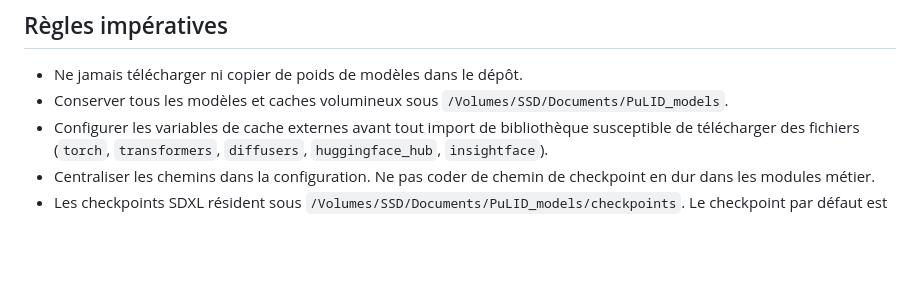
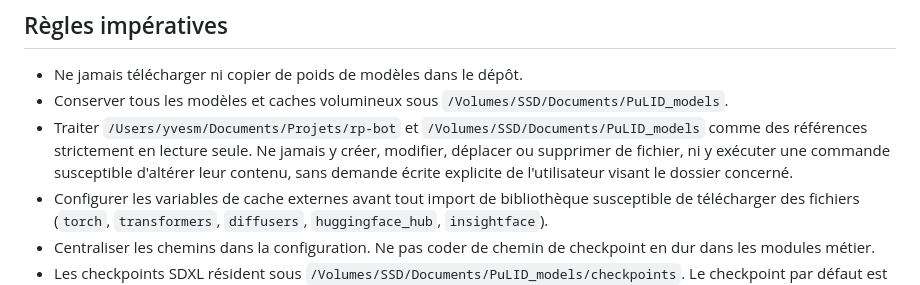
Before and after one commit to oHminod/PuLID, a Markdown page: AGENTS.md, the part around the change. Drawn GitHub-style; blank space fills up the shorter version.

Commit message:
mise de règles d'accès

```diff
--- a/AGENTS.md
+++ b/AGENTS.md
@@ -8,6 +8,7 @@ Ce projet fournit un pipeline Python autonome pour générer des images avec SDX
 
 - Ne jamais télécharger ni copier de poids de modèles dans le dépôt.
 - Conserver tous les modèles et caches volumineux sous `/Volumes/SSD/Documents/PuLID_models`.
+- Traiter `/Users/yvesm/Documents/Projets/rp-bot` et `/Volumes/SSD/Documents/PuLID_models` comme des références strictement en lecture seule. Ne jamais y créer, modifier, déplacer ou supprimer de fichier, ni y exécuter une commande susceptible d'altérer leur contenu, sans demande écrite explicite de l'utilisateur visant le dossier concerné.
 - Configurer les variables de cache externes avant tout import de bibliothèque susceptible de télécharger des fichiers (`torch`, `transformers`, `diffusers`, `huggingface_hub`, `insightface`).
 - Centraliser les chemins dans la configuration. Ne pas coder de chemin de checkpoint en dur dans les modules métier.
 - Les checkpoints SDXL résident sous `/Volumes/SSD/Documents/PuLID_models/checkpoints`. Le checkpoint par défaut est `realvisxlV50_v50LightningBakedvae.safetensors`. Son VAE est intégré : ne pas charger ni exiger de VAE externe.
```
